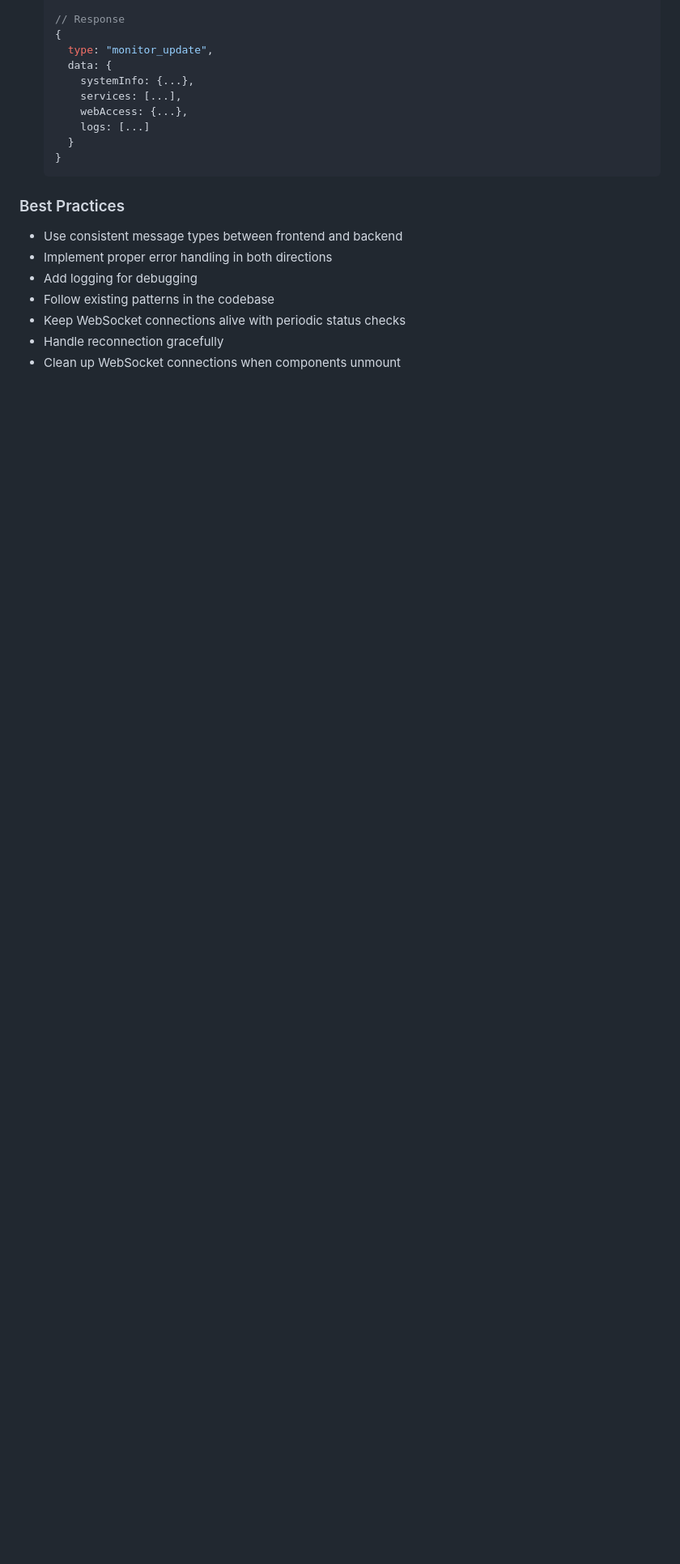
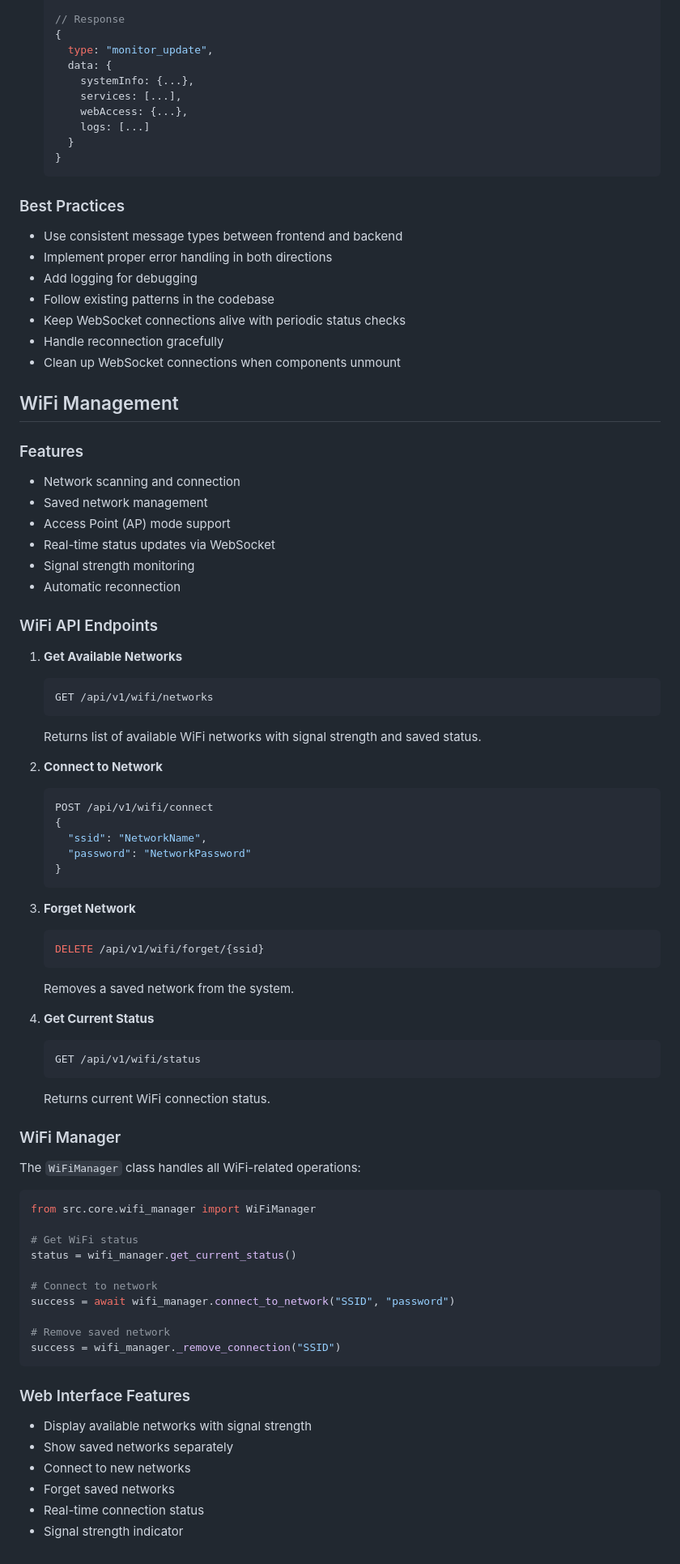
Before and after one commit to rubenfeurer/radio, a Markdown page: README.md, the part around the change printed below. Shown: that part at 81% size. Rendered like a GitHub page; blank space fills up the shorter version.

Commit message:
fix: updated readme

````diff
--- a/README.md
+++ b/README.md
@@ -846,3 +846,66 @@ Common WebSocket message types:
 - Keep WebSocket connections alive with periodic status checks
 - Handle reconnection gracefully
 - Clean up WebSocket connections when components unmount
+
+## WiFi Management
+
+### Features
+- Network scanning and connection
+- Saved network management
+- Access Point (AP) mode support
+- Real-time status updates via WebSocket
+- Signal strength monitoring
+- Automatic reconnection
+
+### WiFi API Endpoints
+
+1. **Get Available Networks**
+   ```bash
+   GET /api/v1/wifi/networks
+   ```
+   Returns list of available WiFi networks with signal strength and saved status.
+
+2. **Connect to Network**
+   ```bash
+   POST /api/v1/wifi/connect
+   {
+     "ssid": "NetworkName",
+     "password": "NetworkPassword"
+   }
+   ```
+
+3. **Forget Network**
+   ```bash
+   DELETE /api/v1/wifi/forget/{ssid}
+   ```
+   Removes a saved network from the system.
+
+4. **Get Current Status**
+   ```bash
+   GET /api/v1/wifi/status
+   ```
+   Returns current WiFi connection status.
+
+### WiFi Manager
+
+The `WiFiManager` class handles all WiFi-related operations:
+```python
+from src.core.wifi_manager import WiFiManager
+
+# Get WiFi status
+status = wifi_manager.get_current_status()
+
+# Connect to network
+success = await wifi_manager.connect_to_network("SSID", "password")
+
+# Remove saved network
+success = wifi_manager._remove_connection("SSID")
+```
+
+### Web Interface Features
+- Display available networks with signal strength
+- Show saved networks separately
+- Connect to new networks
+- Forget saved networks
+- Real-time connection status
+- Signal strength indicator
````
Also changed, not shown: other parts of README.md (+1 -1 lines).
